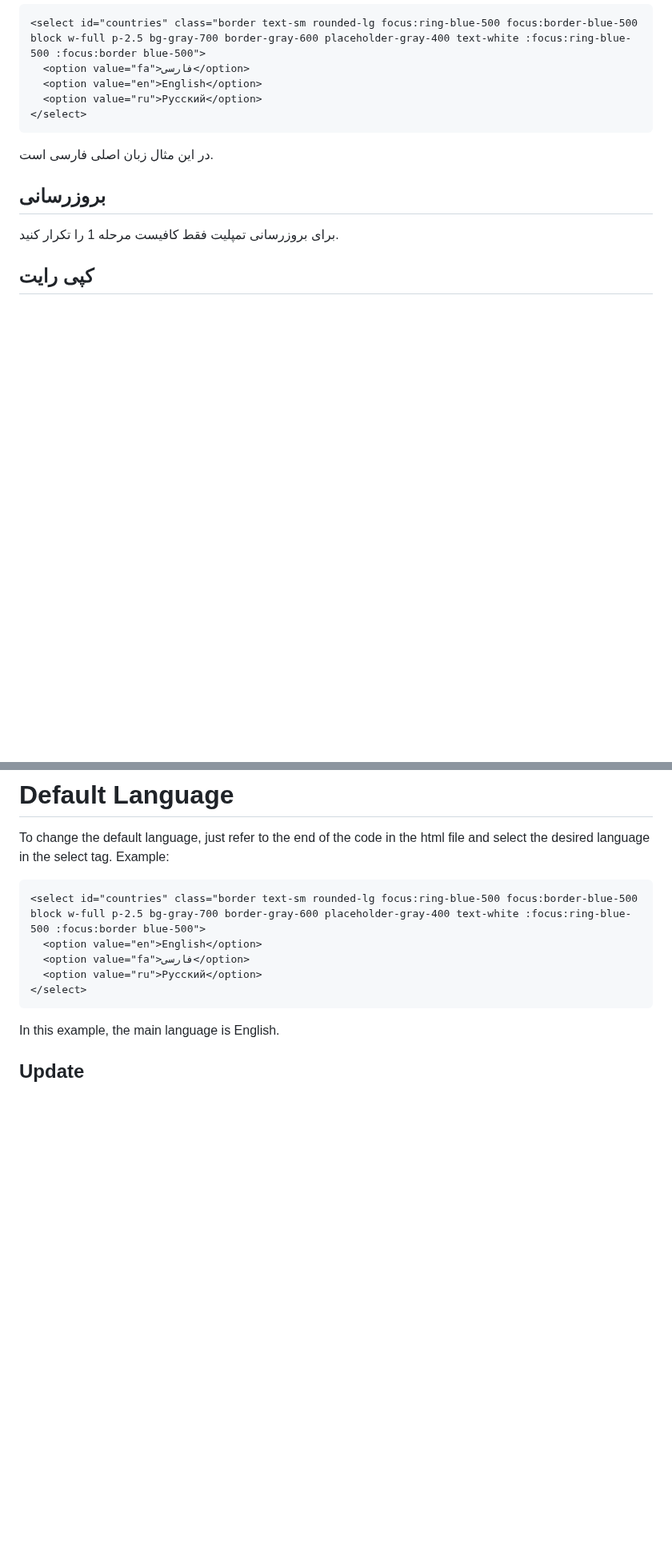
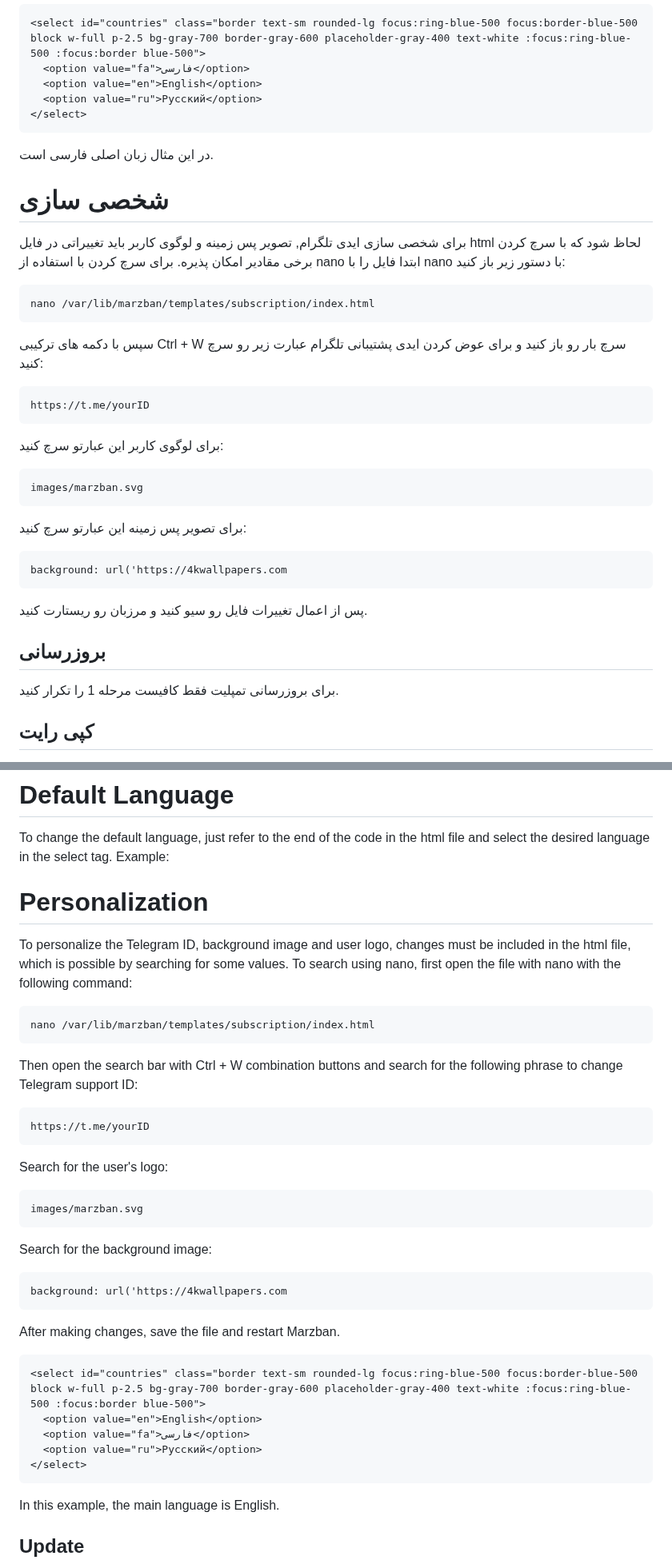
Before and after one commit to x0sina/marzban-sub, a Markdown page: README.md, 2 parts joined by grey strips. Shown at 80% size. Rendered like a GitHub page; blank space fills up the shorter version.

````diff
--- a/README.md
+++ b/README.md
@@ -54,6 +55,26 @@ marzban restart
 ```
 در این مثال زبان اصلی فارسی است.
 
+# شخصی سازی
+برای شخصی سازی ایدی تلگرام, تصویر پس زمینه و لوگوی کاربر باید تغییراتی در فایل html لحاظ شود که با سرچ کردن برخی مقادیر امکان پذیره.
+برای سرچ کردن با استفاده از nano ابتدا فایل را با nano با دستور زیر باز کنید:
+```
+nano /var/lib/marzban/templates/subscription/index.html
+```
+سپس با دکمه های ترکیبی Ctrl + W سرچ بار رو باز کنید و برای عوض کردن ایدی پشتیبانی تلگرام عبارت زیر رو سرچ کنید:
+```
+https://t.me/yourID
+```
+برای لوگوی کاربر این عبارتو سرچ کنید:
+```
+images/marzban.svg
+```
+برای تصویر پس زمینه این عبارتو سرچ کنید:
+```
+background: url('https://4kwallpapers.com
+```
+پس از اعمال تغییرات فایل رو سیو کنید و مرزبان رو ریستارت کنید.
+
 ## بروزرسانی
 برای بروزرسانی تمپلیت فقط کافیست مرحله 1 را تکرار کنید.
 
@@ -99,6 +121,26 @@ marzban restart
 # Default Language
 To change the default language, just refer to the end of the code in the html file and select the desired language in the select tag. Example:
 
+# Personalization
+To personalize the Telegram ID, background image and user logo, changes must be included in the html file, which is possible by searching for some values.
+To search using nano, first open the file with nano with the following command:
+```
+nano /var/lib/marzban/templates/subscription/index.html
+```
+Then open the search bar with Ctrl + W combination buttons and search for the following phrase to change Telegram support ID:
+```
+https://t.me/yourID
+```
+Search for the user's logo:
+```
+images/marzban.svg
+```
+Search for the background image:
+```
+background: url('https://4kwallpapers.com
+```
+After making changes, save the file and restart Marzban.
+
 ```
 <select id="countries" class="border text-sm rounded-lg focus:ring-blue-500 focus:border-blue-500 block w-full p-2.5 bg-gray-700 border-gray-600 placeholder-gray-400 text-white :focus:ring-blue-500 :focus:border blue-500">
   <option value="en">English</option>
````
Also changed, not shown: other parts of README.md (+2 -0 lines).
